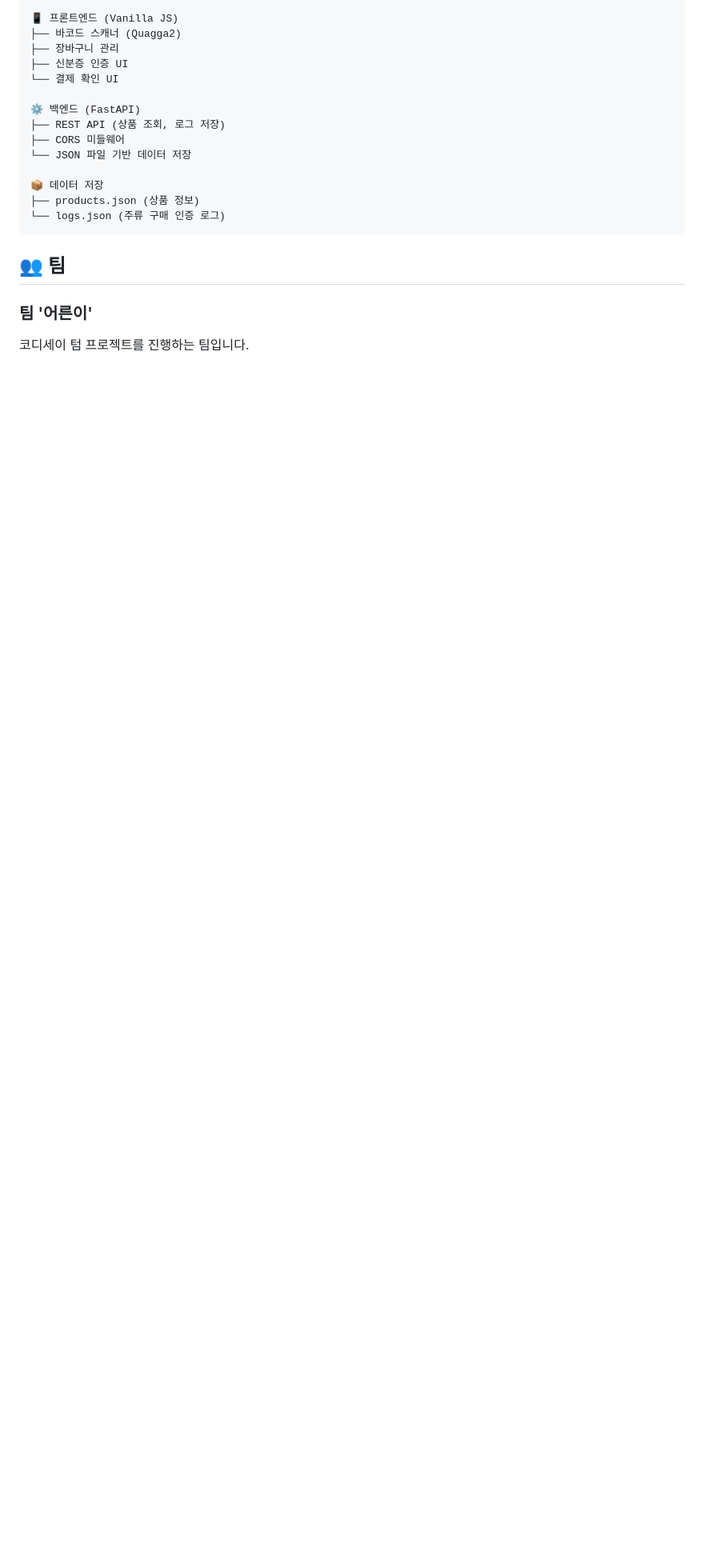
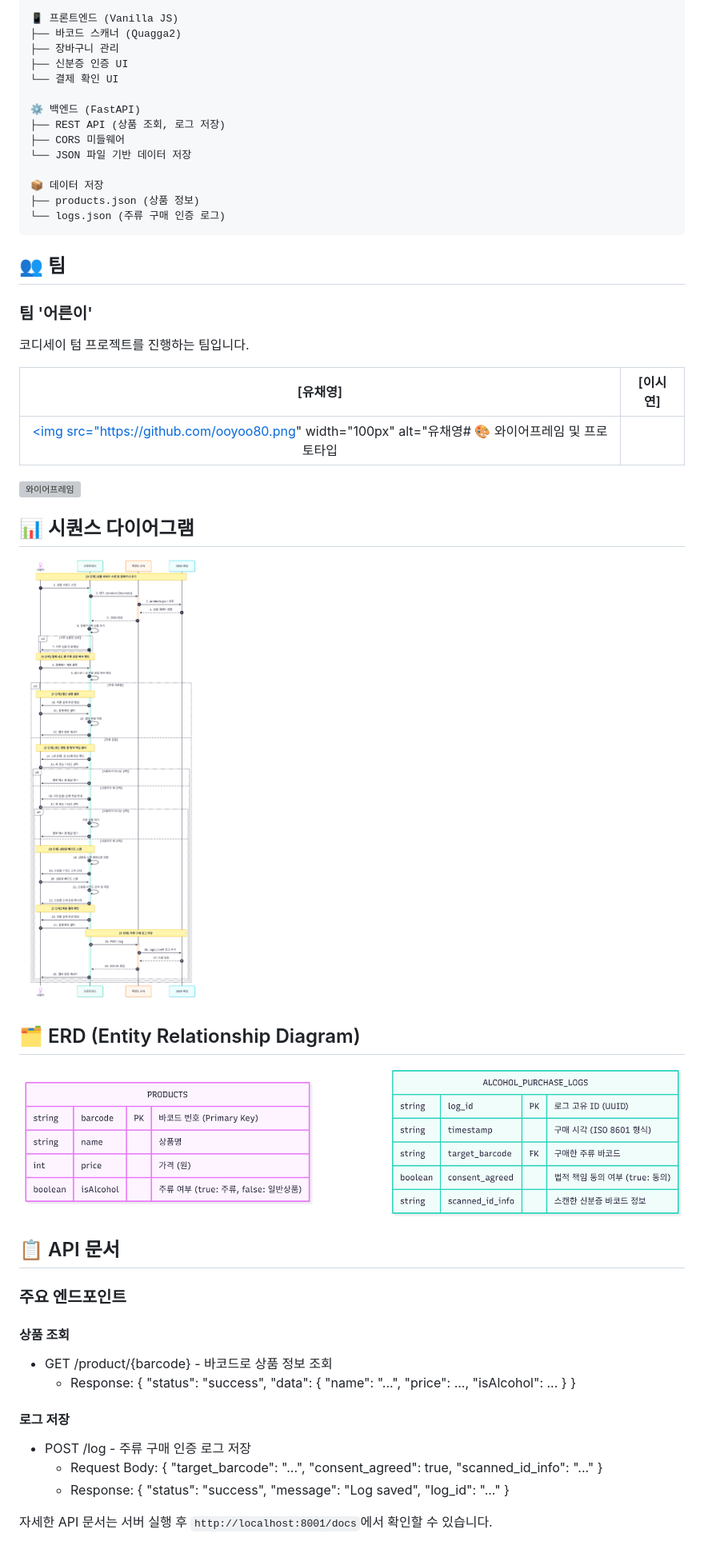
Before and after one commit to ooyoo80/Codyssey_Term_Project, a Markdown page: README.md, the part around the change printed below. Shown: that part at 80% size. Drawn GitHub-style; blank space fills up the shorter version; grey boxes are pictures that could not be loaded.

Commit message:
Update README with team info and system architecture
Add team member details and project architecture.

```diff
--- a/README.md
+++ b/README.md
@@ -210,3 +210,35 @@ Self-Check Kiosk 시스템 구조
 
 코디세이 텀 프로젝트를 진행하는 팀입니다.
 
+
+| [유채영] | [이시연] |
+| :---: | :---: |
+| <a href="https://github.com/ooyoo80"><img src="https://github.com/ooyoo80.png" width="100px" alt="유채영# 🎨 와이어프레임 및 프로토타입
+
+![와이어프레임](docs/Figma_final.png)
+
+## 📊 시퀀스 다이어그램
+
+![시퀀스 다이어그램](docs/SequenceDiagram_final.png)
+
+## 🗂️ ERD (Entity Relationship Diagram)
+
+![ERD](docs/ERDiagram_final.png)
+
+
+## 📋 API 문서
+
+### 주요 엔드포인트
+
+#### 상품 조회
+* GET /product/{barcode} - 바코드로 상품 정보 조회
+  * Response: { "status": "success", "data": { "name": "...", "price": ..., "isAlcohol": ... } }
+
+#### 로그 저장
+* POST /log - 주류 구매 인증 로그 저장
+  * Request Body: { "target_barcode": "...", "consent_agreed": true, "scanned_id_info": "..." }
+  * Response: { "status": "success", "message": "Log saved", "log_id": "..." }
+
+자세한 API 문서는 서버 실행 후 `http://localhost:8001/docs`에서 확인할 수 있습니다.
+
+
```
Also changed, not shown: other parts of README.md (+34 -0 lines).
